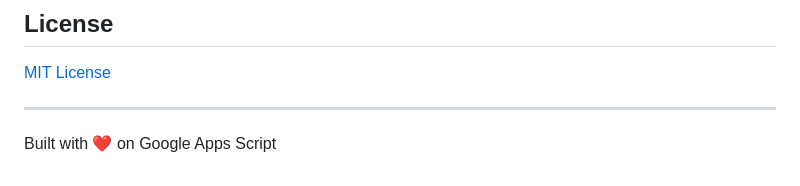
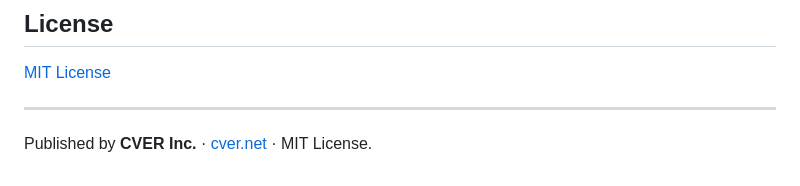
Before and after one commit to CVERInc/seikyusho, a Markdown page: README.md, the part around the change. GitHub-like rendering.

Commit message:
docs: use house footer in README
Co-Authored-By: Claude Opus 4.8 (1M context) <noreply@anthropic.com>

```diff
--- a/README.md
+++ b/README.md
@@ -258,4 +258,4 @@ Issues and PRs welcome. See [**CONTRIBUTING.md**](./CONTRIBUTING.md) for the ful
 
 ---
 
-Built with ❤️ on Google Apps Script
+Published by **CVER Inc.** · [cver.net](https://cver.net) · MIT License.
```
